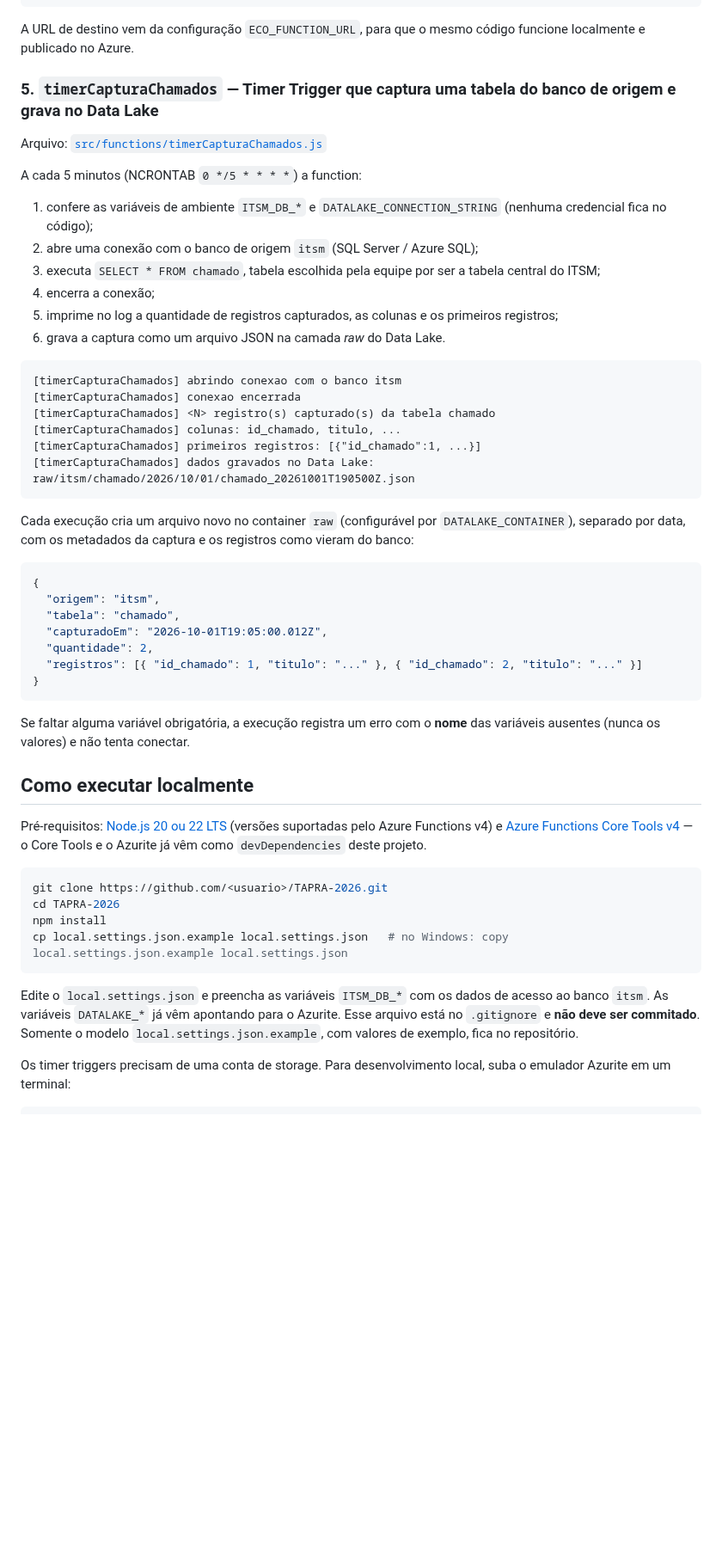
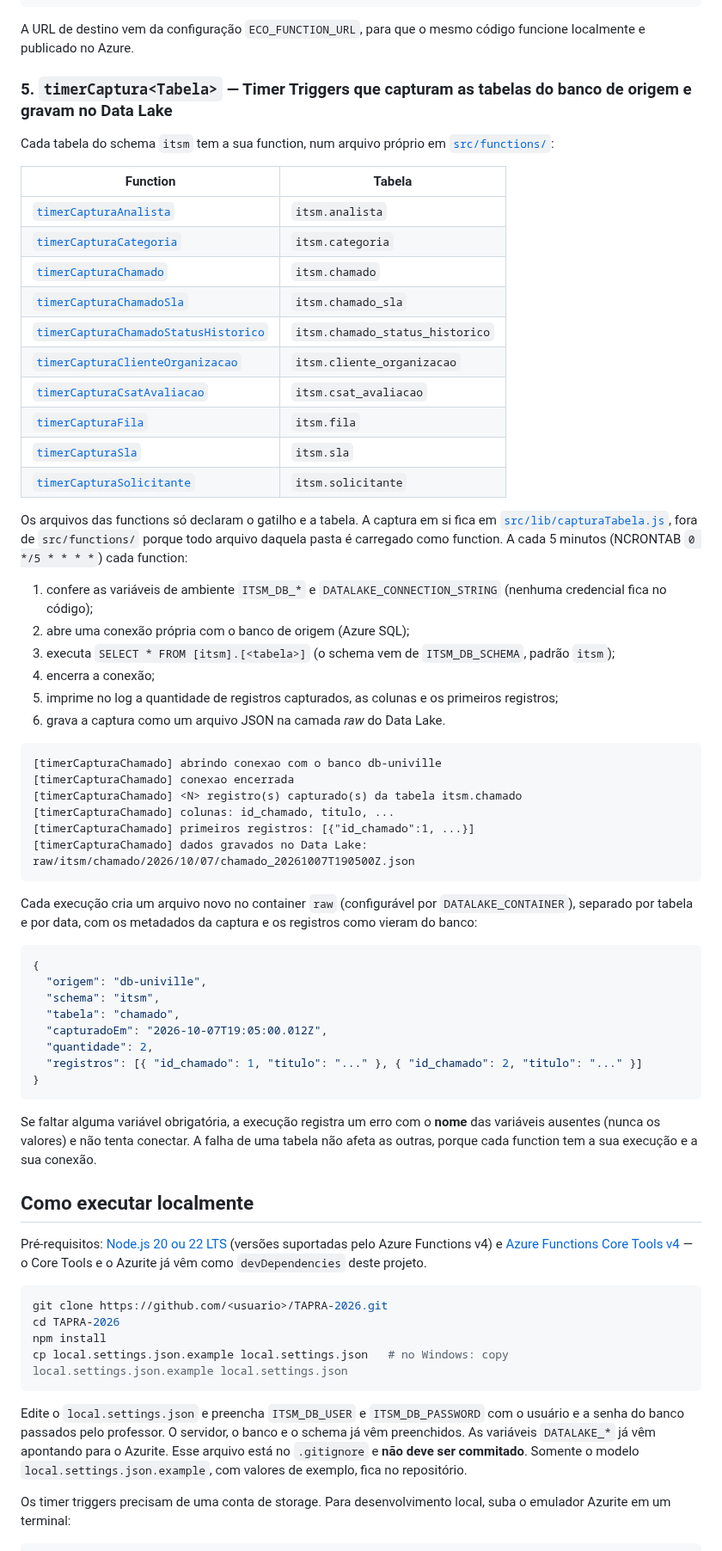
Before and after one commit to joaorosera/TAPRA-2026, a Markdown page: README.md, the part around one of its changes. Shown at 86% size. GitHub-like rendering; blank space fills up the shorter version.

````diff
--- a/README.md
+++ b/README.md
@@ -88,41 +88,55 @@ A cada 2 minutos monta uma mensagem, faz uma chamada HTTP para a function `httpE
 
 A URL de destino vem da configuração `ECO_FUNCTION_URL`, para que o mesmo código funcione localmente e publicado no Azure.
 
-### 5. `timerCapturaChamados` — Timer Trigger que captura uma tabela do banco de origem e grava no Data Lake
+### 5. `timerCaptura<Tabela>` — Timer Triggers que capturam as tabelas do banco de origem e gravam no Data Lake
 
-Arquivo: [`src/functions/timerCapturaChamados.js`](src/functions/timerCapturaChamados.js)
+Cada tabela do schema `itsm` tem a sua function, num arquivo próprio em [`src/functions/`](src/functions/):
 
-A cada 5 minutos (NCRONTAB `0 */5 * * * *`) a function:
+| Function | Tabela |
+| --- | --- |
+| [`timerCapturaAnalista`](src/functions/timerCapturaAnalista.js) | `itsm.analista` |
+| [`timerCapturaCategoria`](src/functions/timerCapturaCategoria.js) | `itsm.categoria` |
+| [`timerCapturaChamado`](src/functions/timerCapturaChamado.js) | `itsm.chamado` |
+| [`timerCapturaChamadoSla`](src/functions/timerCapturaChamadoSla.js) | `itsm.chamado_sla` |
+| [`timerCapturaChamadoStatusHistorico`](src/functions/timerCapturaChamadoStatusHistorico.js) | `itsm.chamado_status_historico` |
+| [`timerCapturaClienteOrganizacao`](src/functions/timerCapturaClienteOrganizacao.js) | `itsm.cliente_organizacao` |
+| [`timerCapturaCsatAvaliacao`](src/functions/timerCapturaCsatAvaliacao.js) | `itsm.csat_avaliacao` |
+| [`timerCapturaFila`](src/functions/timerCapturaFila.js) | `itsm.fila` |
+| [`timerCapturaSla`](src/functions/timerCapturaSla.js) | `itsm.sla` |
+| [`timerCapturaSolicitante`](src/functions/timerCapturaSolicitante.js) | `itsm.solicitante` |
+
+Os arquivos das functions só declaram o gatilho e a tabela. A captura em si fica em [`src/lib/capturaTabela.js`](src/lib/capturaTabela.js), fora de `src/functions/` porque todo arquivo daquela pasta é carregado como function. A cada 5 minutos (NCRONTAB `0 */5 * * * *`) cada function:
 
 1. confere as variáveis de ambiente `ITSM_DB_*` e `DATALAKE_CONNECTION_STRING` (nenhuma credencial fica no código);
-2. abre uma conexão com o banco de origem `itsm` (SQL Server / Azure SQL);
-3. executa `SELECT * FROM chamado`, tabela escolhida pela equipe por ser a tabela central do ITSM;
+2. abre uma conexão própria com o banco de origem (Azure SQL);
+3. executa `SELECT * FROM [itsm].[<tabela>]` (o schema vem de `ITSM_DB_SCHEMA`, padrão `itsm`);
 4. encerra a conexão;
 5. imprime no log a quantidade de registros capturados, as colunas e os primeiros registros;
 6. grava a captura como um arquivo JSON na camada *raw* do Data Lake.
 
 ```
-[timerCapturaChamados] abrindo conexao com o banco itsm
-[timerCapturaChamados] conexao encerrada
-[timerCapturaChamados] <N> registro(s) capturado(s) da tabela chamado
-[timerCapturaChamados] colunas: id_chamado, titulo, ...
-[timerCapturaChamados] primeiros registros: [{"id_chamado":1, ...}]
-[timerCapturaChamados] dados gravados no Data Lake: raw/itsm/chamado/2026/10/01/chamado_20261001T190500Z.json
+[timerCapturaChamado] abrindo conexao com o banco db-univille
+[timerCapturaChamado] conexao encerrada
+[timerCapturaChamado] <N> registro(s) capturado(s) da tabela itsm.chamado
+[timerCapturaChamado] colunas: id_chamado, titulo, ...
+[timerCapturaChamado] primeiros registros: [{"id_chamado":1, ...}]
+[timerCapturaChamado] dados gravados no Data Lake: raw/itsm/chamado/2026/10/07/chamado_20261007T190500Z.json
 ```
 
-Cada execução cria um arquivo novo no container `raw` (configurável por `DATALAKE_CONTAINER`), separado por data, com os metadados da captura e os registros como vieram do banco:
+Cada execução cria um arquivo novo no container `raw` (configurável por `DATALAKE_CONTAINER`), separado por tabela e por data, com os metadados da captura e os registros como vieram do banco:
 
 ```json
 {
-  "origem": "itsm",
+  "origem": "db-univille",
+  "schema": "itsm",
   "tabela": "chamado",
-  "capturadoEm": "2026-10-01T19:05:00.012Z",
+  "capturadoEm": "2026-10-07T19:05:00.012Z",
   "quantidade": 2,
   "registros": [{ "id_chamado": 1, "titulo": "..." }, { "id_chamado": 2, "titulo": "..." }]
 }
 ```
 
-Se faltar alguma variável obrigatória, a execução registra um erro com o **nome** das variáveis ausentes (nunca os valores) e não tenta conectar.
+Se faltar alguma variável obrigatória, a execução registra um erro com o **nome** das variáveis ausentes (nunca os valores) e não tenta conectar. A falha de uma tabela não afeta as outras, porque cada function tem a sua execução e a sua conexão.
 
 ## Como executar localmente
 
@@ -135,7 +149,7 @@ npm install
 cp local.settings.json.example local.settings.json   # no Windows: copy local.settings.json.example local.settings.json
 ```
 
-Edite o `local.settings.json` e preencha as variáveis `ITSM_DB_*` com os dados de acesso ao banco `itsm`. As variáveis `DATALAKE_*` já vêm apontando para o Azurite. Esse arquivo está no `.gitignore` e **não deve ser commitado**. Somente o modelo `local.settings.json.example`, com valores de exemplo, fica no repositório.
+Edite o `local.settings.json` e preencha `ITSM_DB_USER` e `ITSM_DB_PASSWORD` com o usuário e a senha do banco passados pelo professor. O servidor, o banco e o schema já vêm preenchidos. As variáveis `DATALAKE_*` já vêm apontando para o Azurite. Esse arquivo está no `.gitignore` e **não deve ser commitado**. Somente o modelo `local.settings.json.example`, com valores de exemplo, fica no repositório.
 
 Os timer triggers precisam de uma conta de storage. Para desenvolvimento local, suba o emulador Azurite em um terminal:
 
````
Also changed, not shown: other parts of README.md (+26 -16 lines), docs/arquitetura.png, 16 other files.
